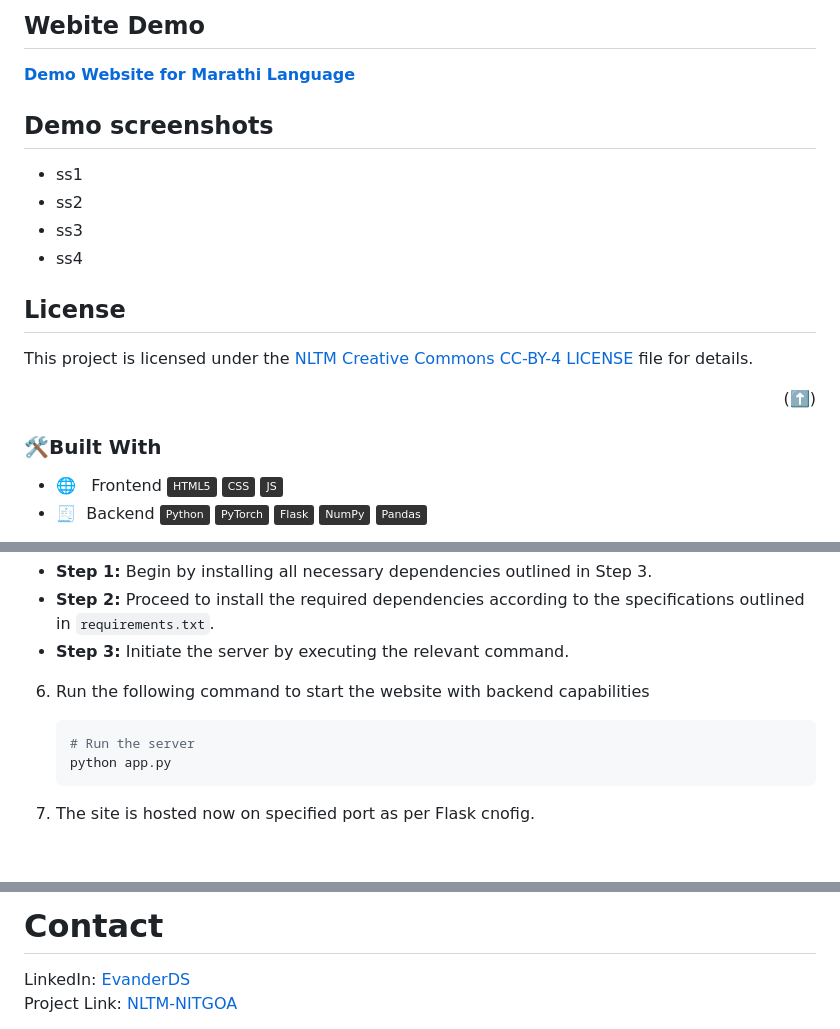
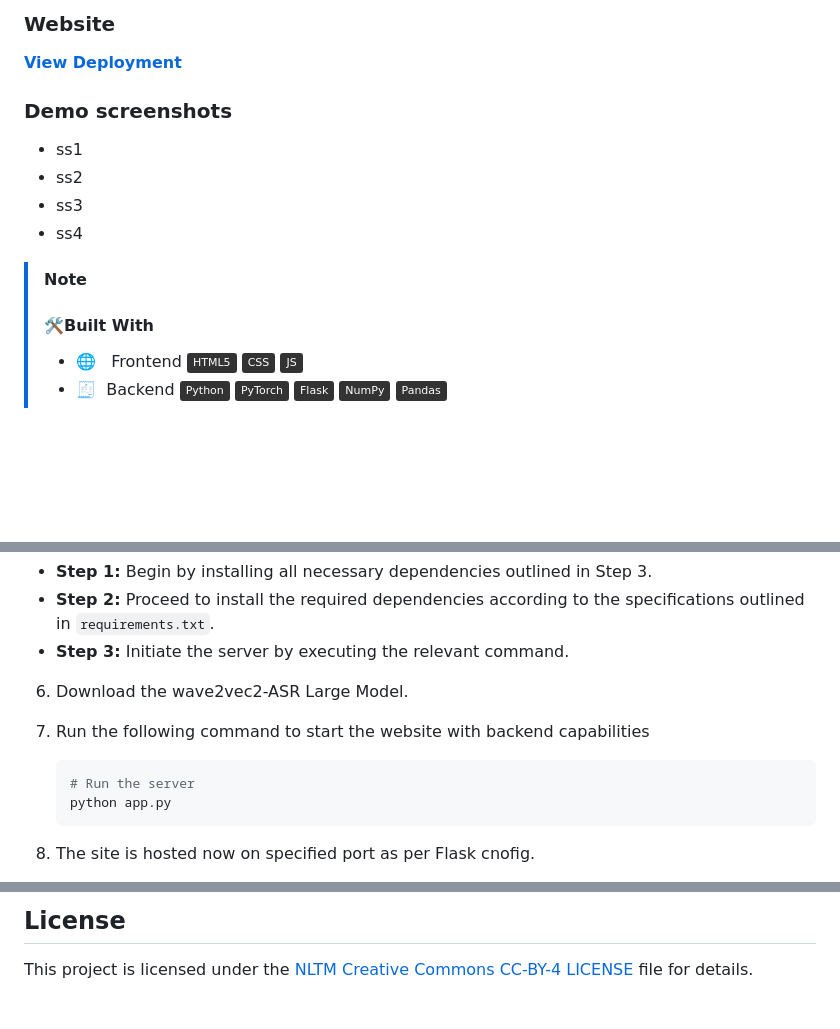
Before and after one commit to NLTM-NITG/DID, a Markdown page: README.md, 3 parts joined by grey strips. Drawn GitHub-style; badges without logos; blank space fills up the shorter version.

````diff
--- a/README.md
+++ b/README.md
@@ -86,30 +41,26 @@ We use a variety of metrics as the benchmark for the validity of the model. Plea
 
-## Webite Demo
+### Website
 
-<strong>[Demo Website for Marathi Language](https://nltm-nitg.github.io/Dialect-Identification/)</strong>
+<strong>[View Deployment](https://nltm-nitg.github.io/Dialect-Identification/)</strong>
 
-## Demo screenshots
+### Demo screenshots
 - ss1
 - ss2
 - ss3
 - ss4
 
-## License
-
-This project is licensed under the [NLTM Creative Commons CC-BY-4 LICENSE](LICENSE) file for details.
-<p align="right">(<a href="#top">⬆️</a>)</p>
-
-### 🛠Built With
-
--   🌐 &nbsp; Frontend </br>
-    ![HTML5](https://img.shields.io/badge/-HTML5-333333?style=flat&logo=HTML5)
-    ![CSS](https://img.shields.io/badge/-CSS-333333?style=flat&logo=CSS3&logoColor=1572B6)
-    ![JAVASCRIPT](https://img.shields.io/badge/-JS-333333?style=flat&logo=javascript)
--   🧾&nbsp; Backend </br>
-    ![Python 3](https://img.shields.io/badge/-Python-333333?style=flat&logo=Python)
-    ![PyTorch](https://img.shields.io/badge/-PyTorch-333333?style=flat&logo=pytorch)
-    ![Flask](https://img.shields.io/badge/-Flask-333333?style=flat&logo=flask)
-    ![NumPy](https://img.shields.io/badge/-NumPy-333333?style=flat&logo=numpy)
-    ![Pandas](https://img.shields.io/badge/-Pandas-333333?style=flat&logo=pandas)
+>[!NOTE]
+>#### 🛠Built With
+>
+>-   🌐 &nbsp; Frontend </br>
+>    ![HTML5](https://img.shields.io/badge/-HTML5-333333?style=flat&logo=HTML5)
+>    ![CSS](https://img.shields.io/badge/-CSS-333333?style=flat&logo=CSS3&logoColor=1572B6)
+>    ![JAVASCRIPT](https://img.shields.io/badge/-JS-333333?style=flat&logo=javascript)
+>-   🧾&nbsp; Backend </br>
+>    ![Python 3](https://img.shields.io/badge/-Python-333333?style=flat&logo=Python)
+>    ![PyTorch](https://img.shields.io/badge/-PyTorch-333333?style=flat&logo=pytorch)
+>    ![Flask](https://img.shields.io/badge/-Flask-333333?style=flat&logo=flask)
+>    ![NumPy](https://img.shields.io/badge/-NumPy-333333?style=flat&logo=numpy)
+>    ![Pandas](https://img.shields.io/badge/-Pandas-333333?style=flat&logo=pandas)
 
 
@@ -150,12 +99,13 @@ If you want to get a local copy of this app.
 - **Step 2:** Proceed to install the required dependencies according to the specifications outlined in `requirements.txt`.
 - **Step 3:** Initiate the server by executing the relevant command.
 
+6. Download the wave2vec2-ASR Large Model.
 
-6. Run the following command to start the website with backend capabilities
+7. Run the following command to start the website with backend capabilities
     ```sh
     # Run the server
     python app.py
     ```
 
-7. The site is hosted now on specified port as per Flask cnofig.
+8. The site is hosted now on specified port as per Flask cnofig.
 
@@ -189,8 +133,6 @@ Yet to add the script
 <!-- CONTACT -->
 
-# Contact
+## License
 
-LinkedIn:     [EvanderDS](https://www.linkedin.com/in/evanderds/)
-<br>
-Project Link: [NLTM-NITGOA](#)
+This project is licensed under the [NLTM Creative Commons CC-BY-4 LICENSE](LICENSE) file for details.
 
````
Also changed, not shown: other parts of README.md (+31 -81 lines).
